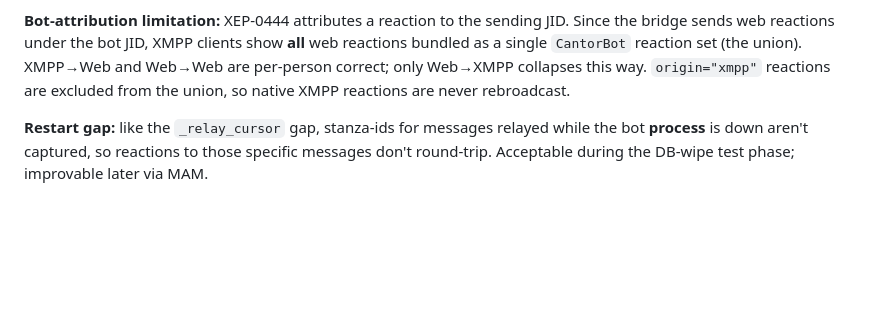
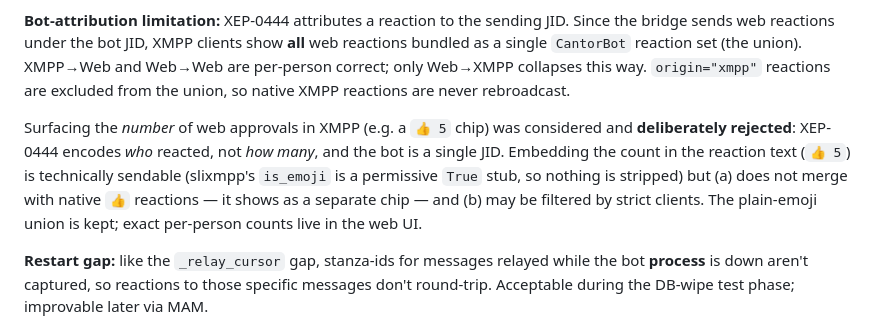
Before and after one commit to hgruber/CantorHub, a Markdown page: xmpp.md, the part around the change. Rendered like a GitHub page; blank space fills up the shorter version.

Commit message:
xmpp: dokumentiere verworfene Zähler-Einbettung in Reaktionen
XEP-0444 kodiert wer reagiert, nicht wie viele; der Bot ist eine einzelne JID.
Das Einbetten der Zahl in den Reaktionstext (👍 5) wurde geprüft und bewusst
verworfen (kein Merge mit nativen Reaktionen, evtl. Client-Filterung).
Status quo: schlichtes 👍, exakte Zahlen nur im Web.

Co-Authored-By: Claude Opus 4.8 <noreply@anthropic.com>

```diff
--- a/xmpp.md
+++ b/xmpp.md
@@ -212,6 +212,13 @@ as a single `CantorBot` reaction set (the union). XMPP→Web and Web→Web are p
 only Web→XMPP collapses this way. `origin="xmpp"` reactions are excluded from the union, so
 native XMPP reactions are never rebroadcast.
 
+Surfacing the *number* of web approvals in XMPP (e.g. a `👍 5` chip) was considered and
+**deliberately rejected**: XEP-0444 encodes *who* reacted, not *how many*, and the bot is a
+single JID. Embedding the count in the reaction text (`👍 5`) is technically sendable
+(slixmpp's `is_emoji` is a permissive `True` stub, so nothing is stripped) but (a) does not
+merge with native `👍` reactions — it shows as a separate chip — and (b) may be filtered by
+strict clients. The plain-emoji union is kept; exact per-person counts live in the web UI.
+
 **Restart gap:** like the `_relay_cursor` gap, stanza-ids for messages relayed while the bot
 **process** is down aren't captured, so reactions to those specific messages don't round-trip.
 Acceptable during the DB-wipe test phase; improvable later via MAM.
```
